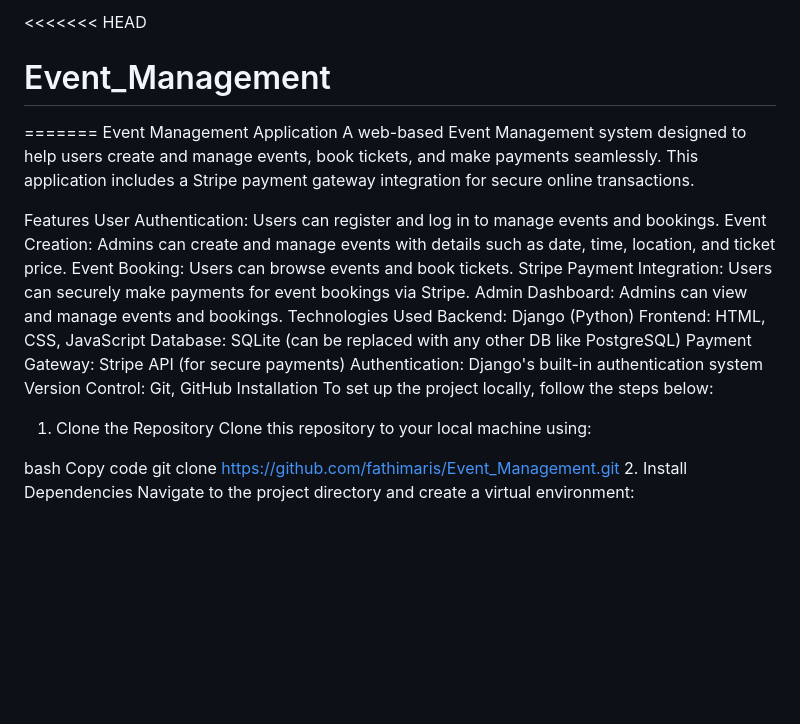
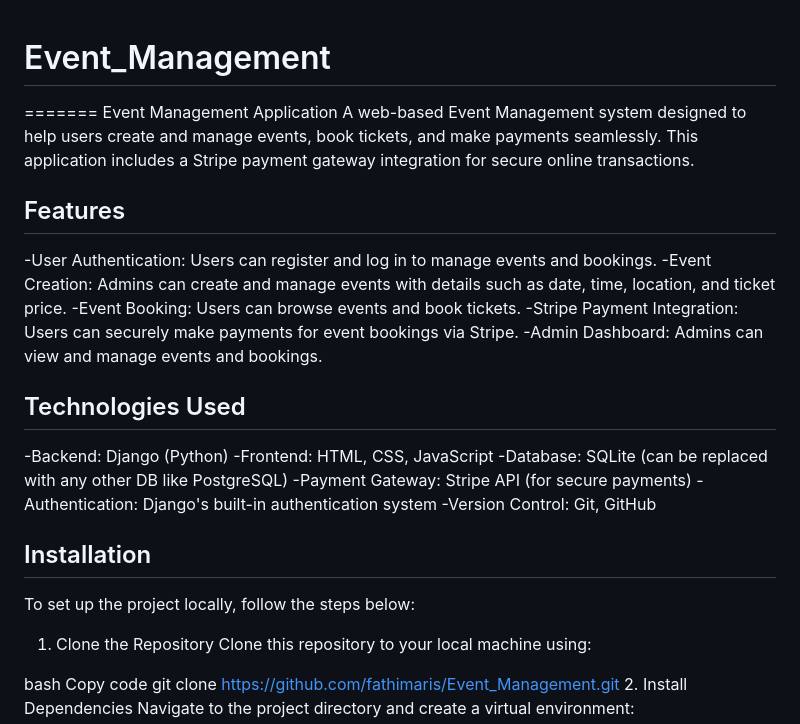
Before and after one commit to fathimaris/Event_Management, a Markdown page: README.md, the part around one of its changes. Rendered like a GitHub page; blank space fills up the shorter version.

```diff
--- a/README.md
+++ b/README.md
@@ -1,23 +1,29 @@
-<<<<<<< HEAD
+
 # Event_Management
 =======
 Event Management Application
 A web-based Event Management system designed to help users create and manage events, book tickets, and make payments seamlessly. This application includes a Stripe payment gateway integration for secure online transactions.
 
 Features
-User Authentication: Users can register and log in to manage events and bookings.
-Event Creation: Admins can create and manage events with details such as date, time, location, and ticket price.
-Event Booking: Users can browse events and book tickets.
-Stripe Payment Integration: Users can securely make payments for event bookings via Stripe.
-Admin Dashboard: Admins can view and manage events and bookings.
+---------
+-User Authentication: Users can register and log in to manage events and bookings.
+-Event Creation: Admins can create and manage events with details such as date, time, location, and ticket price.
+-Event Booking: Users can browse events and book tickets.
+-Stripe Payment Integration: Users can securely make payments for event bookings via Stripe.
+-Admin Dashboard: Admins can view and manage events and bookings.
+
 Technologies Used
-Backend: Django (Python)
-Frontend: HTML, CSS, JavaScript
-Database: SQLite (can be replaced with any other DB like PostgreSQL)
-Payment Gateway: Stripe API (for secure payments)
-Authentication: Django's built-in authentication system
-Version Control: Git, GitHub
+------------------
+
+-Backend: Django (Python)
+-Frontend: HTML, CSS, JavaScript
+-Database: SQLite (can be replaced with any other DB like PostgreSQL)
+-Payment Gateway: Stripe API (for secure payments)
+-Authentication: Django's built-in authentication system
+-Version Control: Git, GitHub
+
 Installation
+------------
 To set up the project locally, follow the steps below:
 
 1. Clone the Repository
```
Also changed, not shown: other parts of README.md (+8 -4 lines).
